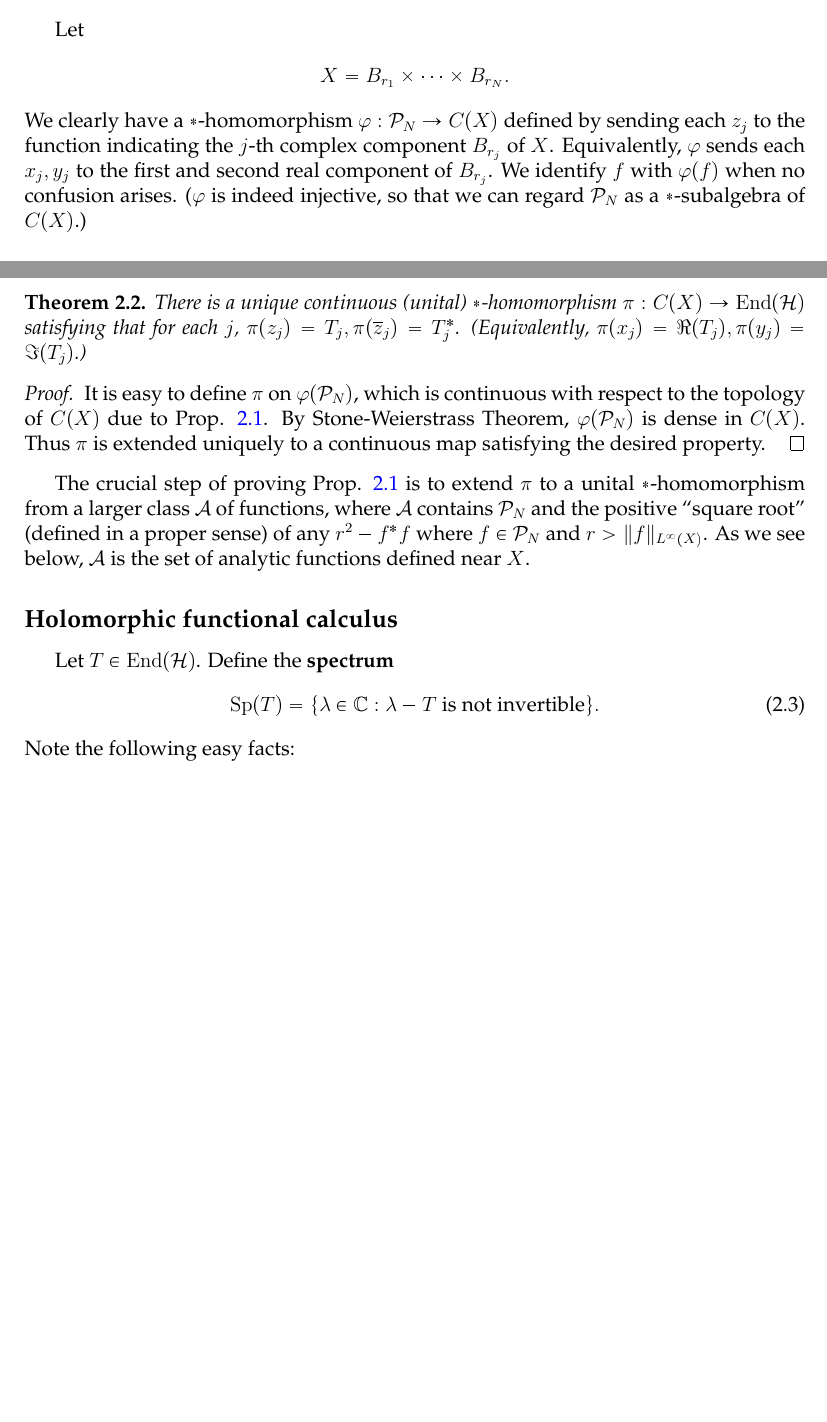
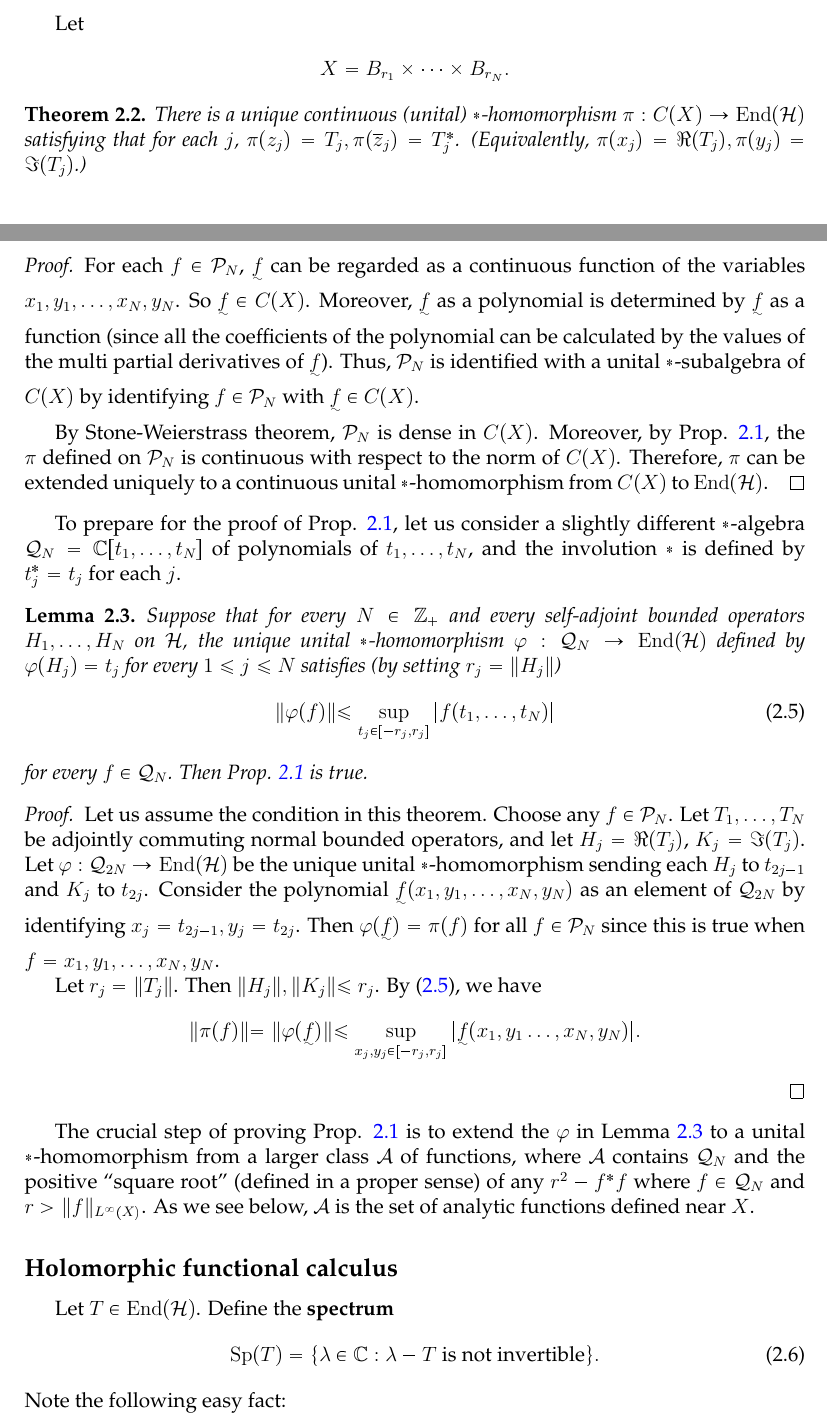
Before and after one commit to binguimath/binguimath.github.io, a LaTeX document (Files/2021_Spectral.tex): two parts of pages 7 and 8 of 50 before the commit and two parts of pages 7 and 8 of 51 after it, joined at a grey line, cut so that both start at the same text, the shorter picture padded with empty space. The pictures show the PDF file Files/2021_Spectral.pdf that the author committed with the source.

Commit message:
Add files via upload

```diff
--- a/Files/2021_Spectral.tex
+++ b/Files/2021_Spectral.tex
@@ -434,7 +434,7 @@ By changing variables $z_j=x_j+\im y_j,\ovl z_j=x_j-\im y_j$, elements $f$ of $\
 \uwave f(x_1,y_1,\dots,x_N,y_N)=f(x_1+\im y_1,x_1-\im y_1,\dots,x_N+\im y_N,x_N-\im y_N),	\\
 f(z_1,\ovl z_1,\dots,z_N,\ovl z_N)=\uwave f(\Re(z_1),\Im(z_1),\dots,\Re(z_N),\Im(z_N))
 \end{gather*}
-where $\Re(z_j)=(z_j+\ovl z_j)/2,\Im(z_j)=(z_j-\ovl z_j)/(2\im)$. We have $x_j^*=x_j,y_j^*=y_j$. We will not distinguish between $f$ and $\uwave f$ in the following.
+where $\Re(z_j)=(z_j+\ovl z_j)/2,\Im(z_j)=(z_j-\ovl z_j)/(2\im)$. We have $x_j^*=x_j,y_j^*=y_j$. %We will not distinguish between $f$ and $\uwave f$ in the following.
 
 
 Note that $\End(\mc H)$ is also a $*$-algebra whose involution $*$ is given by the adjoint of operators. We have a unique unital \textbf{$*$-homomorphism} $\pi:\mc P_N\rightarrow\End(\mc H)$ defined by
@@ -469,18 +473,41 @@ Let
 \begin{align*}
 X=B_{r_1}\times\cdots \times B_{r_N}.
 \end{align*}
-We clearly have a $*$-homomorphism $\varphi:\mc P_N\rightarrow C(X)$ defined by sending each $z_j$ to the function indicating the $j$-th complex component $B_{r_j}$ of $X$. Equivalently, $\varphi$ sends each $x_j,y_j$ to the first and second real component of $B_{r_j}$. We identify $f$ with $\varphi(f)$ when no confusion arises. ($\varphi$ is indeed injective, so that we can regard $\mc P_N$ as a $*$-subalgebra of $C(X)$.)
+
 \begin{thm}\label{lb17}
 There is a unique  continuous (unital) $*$-homomorphism $\pi:C(X)\rightarrow\End(\mc H)$ satisfying that for each $j$, $\pi(z_j)=T_j,\pi(\ovl z_j)=T_j^*$. (Equivalently, $\pi(x_j)=\Re(T_j),\pi(y_j)=\Im (T_j)$.)
 \end{thm}
 
 
 \begin{proof}
-It is easy to define $\pi$ on $\varphi(\mc P_N)$, which is continuous with respect to the topology of $C(X)$ due to Prop. \ref{lb1}. By Stone-Weierstrass Theorem, $\varphi(\mc P_N)$ is dense in $C(X)$. Thus $\pi$ is extended uniquely to a continuous map satisfying the desired property.
-\end{proof}
-
-
-The crucial step of proving Prop. \ref{lb1} is to extend $\pi$ to a unital $*$-homomorphism from a larger class $\mc A$ of functions, where $\mc A$ contains  $\mc P_N$ and the positive ``square root" (defined in a proper sense) of any $r^2-f^*f$ where $f\in\mc P_N$ and $r>\lVert f\lVert_{L^\infty(X)}$. As we see below, $\mc A$ is the set of analytic functions defined near $X$.
+For each  $f\in\mc P_N$, $\uwave f$ can be regarded as a continuous function of the variables $x_1,y_1,\dots,x_N,y_N$. So $\uwave f\in C(X)$. Moreover, $\uwave f$ as a polynomial is determined by $\uwave f$ as a function (since all the coefficients of the polynomial can be calculated by the values of the multi partial derivatives of $\uwave f$). Thus, $\mc P_N$ is identified with a unital $*$-subalgebra of $C(X)$ by identifying $f\in\mc P_N$ with $\uwave f\in C(X)$.
+
+By Stone-Weierstrass theorem, $\mc P_N$ is dense in $C(X)$. Moreover, by Prop. \ref{lb1}, the $\pi$ defined on $\mc P_N$ is continuous with respect to the norm of $C(X)$. Therefore, $\pi$ can be extended uniquely to a continuous unital $*$-homomorphism from $C(X)$ to $\End(\mc H)$.
+\end{proof}
+
+
+To prepare for the proof of Prop. \ref{lb1}, let us consider a slightly different $*$-algebra $\mc Q_N=\Cbb[t_1,\dots,t_N]$ of polynomials of $t_1,\dots,t_N$, and the involution $*$ is defined by $t_j^*=t_j$ for each $j$.
+
+\begin{lm}\label{lb69}
+Suppose that for every $N\in\Zbb_+$ and every self-adjoint bounded operators $H_1,\dots,H_N$ on $\mc H$, the unique unital $*$-homomorphism $\varphi:\mc Q_N\rightarrow\End(\mc H)$ defined by $\varphi(H_j)=t_j$ for every $1\leq j\leq N$ satisfies (by setting $r_j=\lVert H_j\lVert$)
+\begin{align}
+\lVert \varphi(f)\lVert \leq\sup_{t_j\in[-r_j,r_j]}|f(t_1,\dots,t_N)|\label{eq24}
+\end{align}
+for every $f\in\mc Q_N$. Then Prop. \ref{lb1} is true.
+\end{lm}
+
+\begin{proof}
+Let us assume the condition in this theorem. Choose any $f\in\mc P_N$. Let $T_1,\dots,T_N$ be adjointly commuting normal bounded operators, and let $H_j=\Re(T_j)$, $K_j=\Im(T_j)$. Let $\varphi:\mc Q_{2N}\rightarrow\End(\mc H)$ be the unique unital $*$-homomorphism sending each $H_j$ to $t_{2j-1}$ and $K_j$ to $t_{2j}$. Consider the polynomial $\uwave f(x_1,y_1,\dots,x_N,y_N)$ as an element of $\mc Q_{2N}$ by identifying $x_j=t_{2j-1},y_j=t_{2j}$. Then $\varphi(\uwave f)=\pi(f)$ for all $f\in\mc P_N$ since this is true when $f=x_1,y_1,\dots,x_N,y_N$.
+
+Let $r_j=\lVert T_j\lVert$. Then $\lVert H_j\lVert,\lVert K_j\lVert\leq r_j$. By \eqref{eq24}, we have
+\begin{align*}
+\lVert\pi(f)\lVert=\lVert \varphi(\uwave f)\lVert \leq\sup_{x_j,y_j\in[-r_j,r_j]}|\uwave f(x_1,y_1\dots,x_N,y_N)|.
+\end{align*}
+\end{proof}
+
+
+
+The crucial step of proving Prop. \ref{lb1} is to extend the $\varphi$ in Lemma \ref{lb69} to a unital $*$-homomorphism from a larger class $\mc A$ of functions, where $\mc A$ contains  $\mc Q_N$ and the positive ``square root" (defined in a proper sense) of any $r^2-f^*f$ where $f\in\mc Q_N$ and $r>\lVert f\lVert_{L^\infty(X)}$. As we see below, $\mc A$ is the set of analytic functions defined near $X$.
 
 \subsection*{Holomorphic functional calculus}
 
@@ -488,7 +515,7 @@ Let $T\in\End(\mc H)$. Define the \textbf{spectrum}
 \begin{align}
 	\Sp(T)=\{\lambda\in\Cbb:\lambda-T\text{ is not invertible}\}.	\label{eq23}
 \end{align}
-Note the following easy facts:
+Note the following easy fact:
 
 \begin{pp}
 Let $r=\lVert T\lVert$. Then $\Sp(T)\subset \{\lambda\in\Cbb:|\lambda|\leq r\}$. Moreover, if $T$ is self-adjoint, then $\Sp(T)\subset[-r,r]$.
@@ -535,14 +562,3 @@ converges to $-(z-T)^{-2}$ by the continuity proved in the previous paragraph.
 
 
 
-Let $\mc A$ be the set of complex analytic functions $ f(x_1,y_1,\dots,x_N,y_N)$, analytic on a connected neighborhood of $(x_1,y_1,\dots,x_N,y_N)\in X$. (Thus, here we understand $x_\blt,y_\blt$ as complex variables.) $\mc A$ is a $*$-algebra, whose involution $*$ is defined by.
-\begin{align*}
- f^*(x_1,y_1,\dots,x_N,y_N)=\ovl{ f(\ovl x_1,\ovl y_1,\dots,\ovl x_N,\ovl y_N)}.
-\end{align*}
-(Note that $f^*$ is holomorphic, cf. Prop. \ref{lb57}.) In this way, $\mc P_N$ can be identified naturally  as a (unital) $*$-subalgebra of $\mc A$. Note that any $f\in\mc A$ is determined by its values on $X$. This is due to the fact that any single-valued holomorphic function on a connected open subset of $\Cbb$ is determined by its values on a line segment inside this open subset. Thus, we equip $\mc A$ with the topology of $L^\infty(X)$-norm.
-
-
-Now, we come back to the setting that $T_1,\dots,T_N$ are adjointly commuting normal operators. For each $j$, we choose anticlockwise piecewise-smooth simple closed curves $R_j,R'_j\subset\Cbb$ such that $R_j$ surrounds $[-r_j,r_j]\supset \Sp(\Re(T_j))$, $R_j'$ surrounds $[-r_j,r_j]\supset\Sp(\Im(T_j))$, $ f$ is holomorphic when $(x_1,y_1,\dots,x_N,y_N)$ is holomorphic inside and also on a neighborhood of $R_1\times R'_1\times \cdots\times R_N\times R'_N$. Define
-\begin{align}
-&\pi( f)\nonumber\\
-=&\oint_{x_j\in R_j,y_j\in R'_j}(2\pi\im)^{-2N} f(x_1,y_1,\dots,x_N,y_N)\nonumber\\
@@ -551,0 +566,14 @@ Note that the integrand is holomorphic in the sense of Sec. \ref{lb55}, thanks t
+\begin{align*}
+Y=[-r_1,r_1]\times\cdots\times[-r_N,r_N]
+\end{align*}
+Let $\mc A$ be the set of complex analytic functions $f(t_1,\dots,t_N)$ analytic on a connected neighborhood of $(t_1,\dots,t_N)\in Y$. (Thus, here we understand $t_\blt,t_\blt$ as complex variables. By saying that $f$ is analytic, we mean that it is continous as a multi-variable functions, and that it is holomorphic on each variable.) $\mc A$ is a $*$-algebra, whose involution $*$ is defined by.
+\begin{align*}
+ f^*(t_1,\dots,t_N)=\ovl{ f(\ovl t_1,\dots,\ovl t_N)}.
+\end{align*}
+(Note that $f^*$ is holomorphic, cf. Prop. \ref{lb57}.) In this way, $\mc Q_N$ can be identified naturally  as a unital $*$-subalgebra of $\mc A$. Note that any $f\in\mc A$ is determined by its values on $Y$. This is due to the fact that any single-valued holomorphic function on a connected open subset of $\Cbb$ is determined by its values on a line segment inside this open subset; our case of multi-valued functions follows from induction on the number of variables. Thus, we equip $\mc A$ with the topology of $L^\infty(Y)$-norm.
+
+
+For each $j$, we choose an anticlockwise piecewise-smooth simple closed curves $R_j\subset\Cbb$ such that $R_j$ surrounds $[-r_j,r_j]\supset \Sp(H_j)$,  and that $ f$ is holomorphic when $(t_1,\dots,t_N)$ is inside and also on a neighborhood of $R_1\times  \cdots\times R_N$. Define
+\begin{align}
+\varphi( f)=\oint_{t_j\in R_j}(2\pi\im)^{-N} f(t_1,\dots,t_N)\cdot(t_1-H_1)^{-1}\cdots(t_N-H_N)^{-1}\cdot dt_1\cdots dt_N.	\label{eq2}
+\end{align}
@@ -567,2 +588,0 @@ We now show $\pi(f)\pi(g)=\pi(fg)$ for every $f,g\in \mc A_O$. For simplicity, w
-\begin{align*}
-&\pi(f)\pi(g)\\
@@ -570,3 +596,6 @@ We now show $\pi(f)\pi(g)=\pi(fg)$ for every $f,g\in \mc A_O$. For simplicity, w
+\begin{align*}
+&\varphi(f)\varphi(g)\\
+=&\int_{x\in R_1,y\in R_2}\int_{z\in\Gamma_1,w\in \Gamma_2}f(x,y)g(z,w)(x-H_1)^{-1}(z-H_1)^{-1}(y-H_2)^{-1}(w-H_2)^{-1}\\
 &\cdot\di x\di y \di z \di w
 \end{align*}
 Note that when $z\neq x$,
@@ -601,10 +620,0 @@ A similar factorization for $(y-\Im(T))^{-1}(w-\Im(T))^{-1}$ shows
-\end{align*}
-This proves $\pi(f)\pi(g)=\pi(fg)$.
-
-
-Step 3. It remains to show that for each $ f\in\mc A$ we have $\lVert\pi( f)\lVert\leq \lVert  f\lVert_{L^\infty(X)}$. Choose any $\delta>0$, and let $r=\delta+\lVert  f\lVert_{L^\infty(X)}$. Choose $O$ such that $ f\in\mc A_O$. Note that $r^2- f^* f$ takes values in $[\delta^2,+\infty)$ when restricted to $X$. Thus, we may choose $O$ small enough such that $r^2- f^* f$ takes values in $\Cbb\setminus(-\infty,0]$ when defined on $O$. Since we can define a holomorphic square root function $\sqrt z$ on $\Cbb\setminus(-\infty,0]$ which is positive on $(0,+\infty)$, we can define $ g=\sqrt{r^2- f^* f}$  in $\mc A_O$ which satisfies $ g^2=r^2- f^* f$ and takes positive real values on $X$. So $ g$ equals $ g^*$ on $X$ and hence on $O$. It follows that $ g^* g=r^2- f^* f$. Thus, for any $\xi\in\mc H$, we have
-\begin{align*}
-\lVert \pi( f)\xi\lVert^2=\bk{\pi( f^* f)\xi|\xi}=r^2\lVert\xi\lVert^2-\bk{\pi( g^* g)\xi|\xi}	=r^2\lVert\xi\lVert^2-\lVert \pi( g)\xi\lVert^2\leq r^2\lVert\xi\lVert^2.
-\end{align*}
-This proves $\lVert\pi( f)\lVert^2\leq r^2=(\delta+\lVert f\lVert_{L^\infty(X)})^2$ for each $\delta>0$, hence finishes the proof.
-\end{proof}
@@ -613,3 +630,15 @@ Proposition \ref{lb1} follows immediately from the above Theorem.
+\end{align*}
+This proves $\varphi(f)\varphi(g)=\varphi(fg)$.
+
+
+Step 3. It remains to show that for each $ f\in\mc A$ we have $\lVert\varphi( f)\lVert\leq \lVert  f\lVert_{L^\infty(X)}$. Choose any $\delta>0$, and let $r=\delta+\lVert  f\lVert_{L^\infty(X)}$. Choose $O$ such that $ f\in\mc A_O$. Note that $r^2- f^* f$ takes values in $[\delta^2,+\infty)$ when restricted to $X$. Thus, we may choose $O$ small enough such that $r^2- f^* f$ takes values in $\Cbb\setminus(-\infty,0]$ when defined on $O$. Since we can define a holomorphic square root function $\sqrt z$ on $\Cbb\setminus(-\infty,0]$ which is positive on $(0,+\infty)$, we can define $ g=\sqrt{r^2- f^* f}$  in $\mc A_O$ which satisfies $ g^2=r^2- f^* f$ and takes positive real values on $X$. So $ g$ equals $ g^*$ on $X$ and hence on $O$. It follows that $ g^* g=r^2- f^* f$. Thus, for any $\xi\in\mc H$, we have
+\begin{align*}
+\lVert \varphi( f)\xi\lVert^2=\bk{\varphi( f^* f)\xi|\xi}=r^2\lVert\xi\lVert^2-\bk{\varphi( g^* g)\xi|\xi}	=r^2\lVert\xi\lVert^2-\lVert \varphi( g)\xi\lVert^2\leq r^2\lVert\xi\lVert^2.
+\end{align*}
+This proves $\lVert\varphi( f)\lVert^2\leq r^2=(\delta+\lVert f\lVert_{L^\infty(X)})^2$ for each $\delta>0$, hence finishes the proof.
+\end{proof}
+
+Prop.  \ref{lb1} follows immediately from the above Theorem and Lemma \ref{lb69}.
 
 
 \subsection*{Spectral theorem}
```
Also changed, not shown: Files/2021_Spectral.pdf, Files/2021_Spectral.tex (73 more changed lines).
